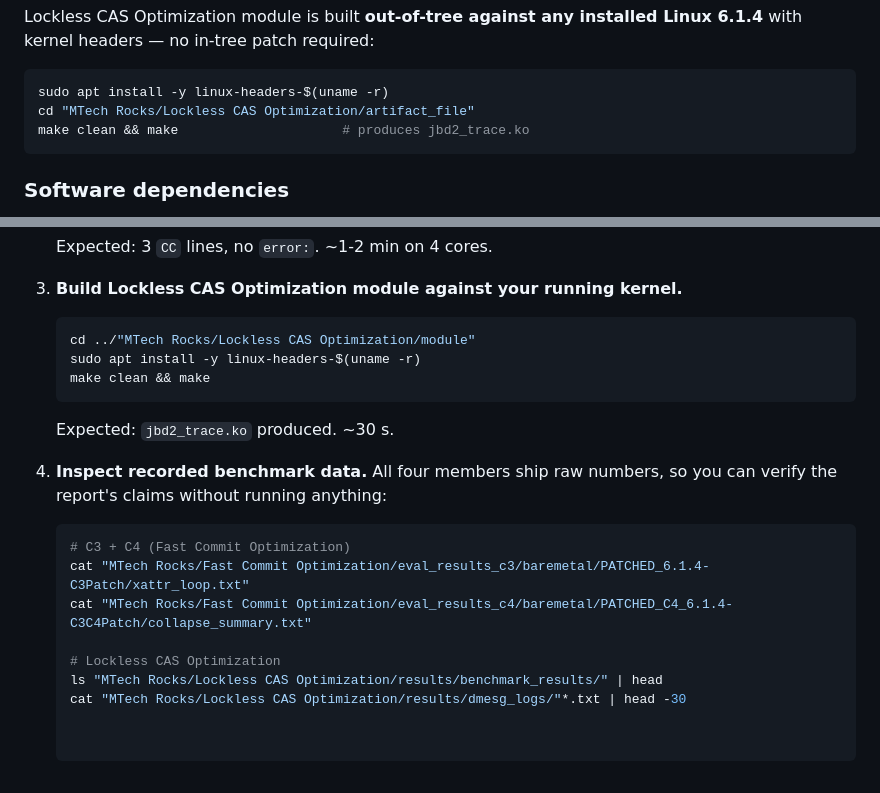
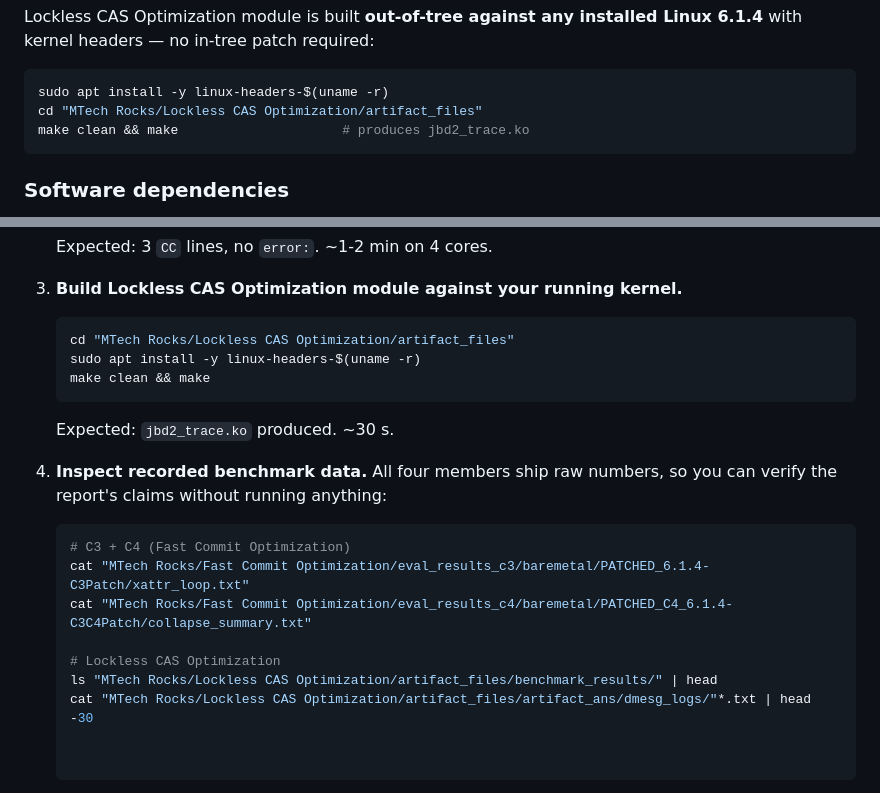
Before and after one commit to suyamoonpathak/lkp_final_submission, a Markdown page: README.md, 2 parts joined by grey strips. Drawn GitHub-style.

Commit message:
Fix directory names in README for artifact files

````diff
--- a/README.md
+++ b/README.md
@@ -109,7 +109,7 @@ Lockless CAS Optimization module is built **out-of-tree against any installed Li
 
 ```bash
 sudo apt install -y linux-headers-$(uname -r)
-cd "MTech Rocks/Lockless CAS Optimization/artifact_file"
+cd "MTech Rocks/Lockless CAS Optimization/artifact_files"
 make clean && make                     # produces jbd2_trace.ko
 ```
 
@@ -215,7 +215,7 @@ the kernel, plus a build of Lockless CAS Optimization module.
 3. **Build Lockless CAS Optimization module against your running kernel.**
 
    ```bash
-   cd ../"MTech Rocks/Lockless CAS Optimization/module"
+   cd "MTech Rocks/Lockless CAS Optimization/artifact_files"
    sudo apt install -y linux-headers-$(uname -r)
    make clean && make
    ```
@@ -232,8 +232,8 @@ the kernel, plus a build of Lockless CAS Optimization module.
    cat "MTech Rocks/Fast Commit Optimization/eval_results_c4/baremetal/PATCHED_C4_6.1.4-C3C4Patch/collapse_summary.txt"
 
    # Lockless CAS Optimization
-   ls "MTech Rocks/Lockless CAS Optimization/results/benchmark_results/" | head
-   cat "MTech Rocks/Lockless CAS Optimization/results/dmesg_logs/"*.txt | head -30
+   ls "MTech Rocks/Lockless CAS Optimization/artifact_files/benchmark_results/" | head
+   cat "MTech Rocks/Lockless CAS Optimization/artifact_files/artifact_ans/dmesg_logs/"*.txt | head -30
 
 
    ```
````
